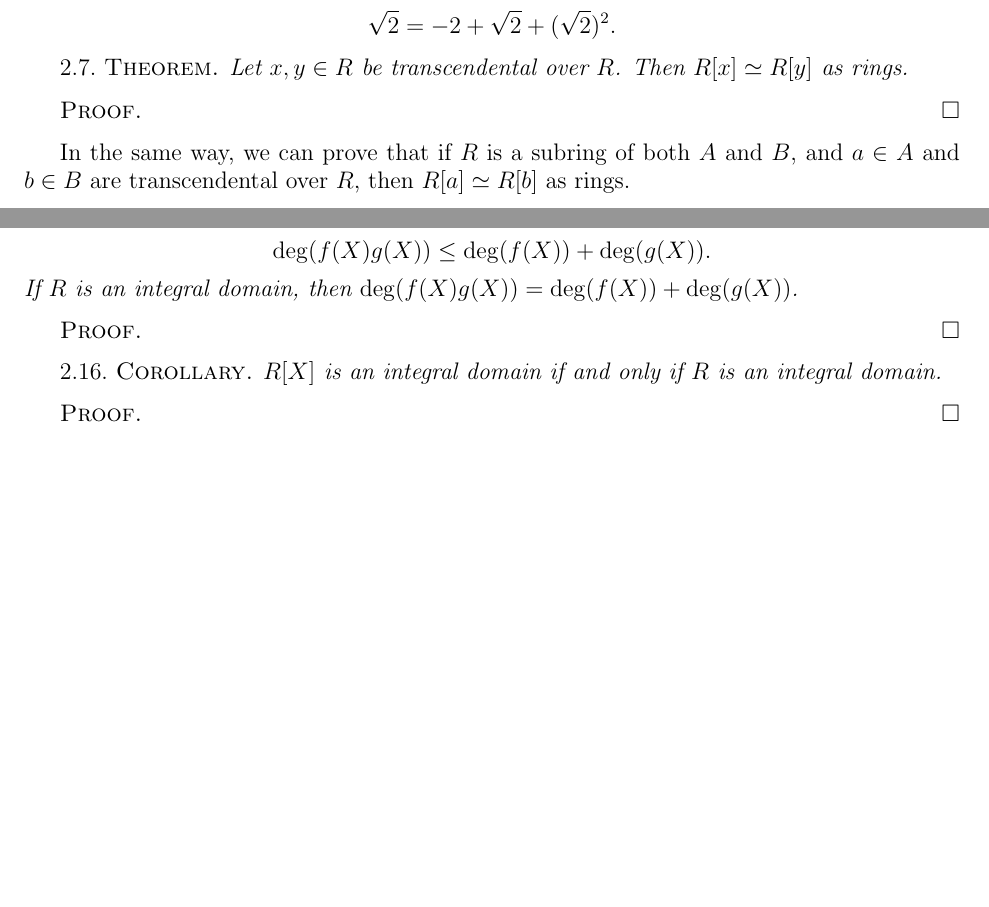
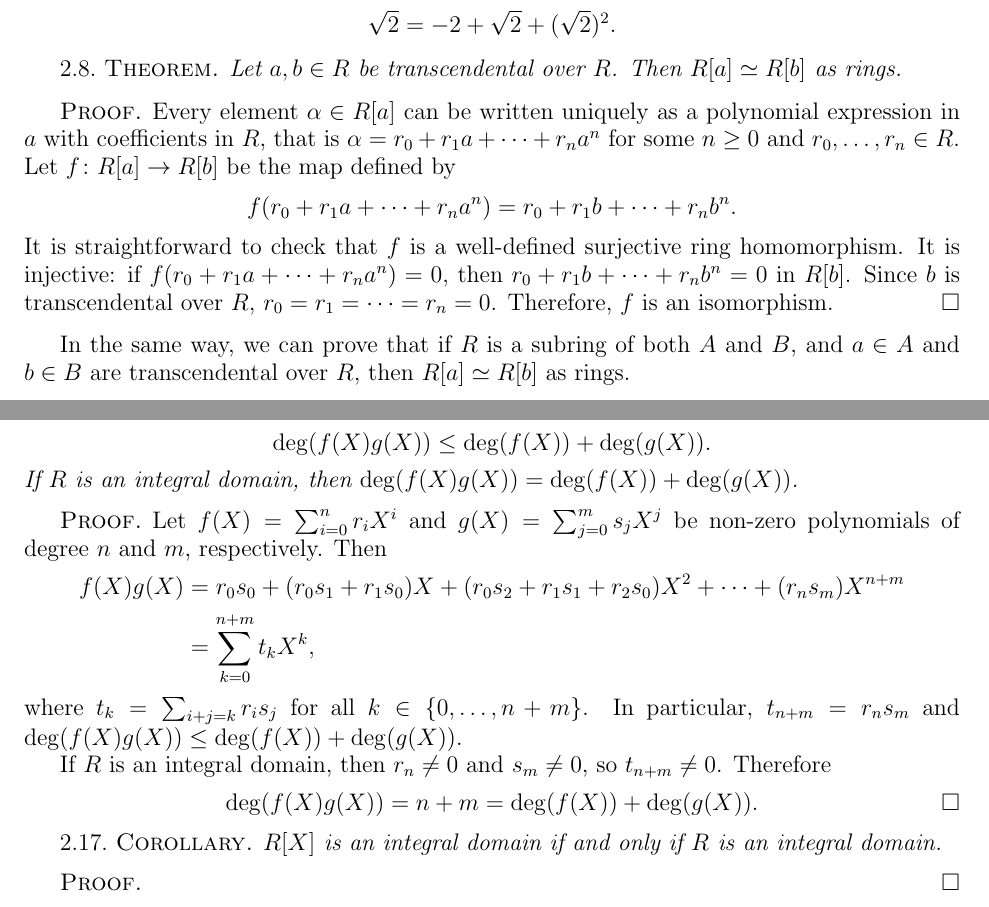
Before and after one commit to vendramin/polynomials, a LaTeX document (polynomials.tex): two parts of pages 2 and 3 of 3 before the commit and two parts of pages 2 and 3 of 4 after it, joined at a grey line, cut so that both start at the same text, the shorter picture padded with empty space. Compiled offline with pdfLaTeX.

Commit message:
Some proofs

```diff
--- a/polynomials.tex
+++ b/polynomials.tex
@@ -100,12 +103,20 @@ there is no unique algebraic expression for it with integer coefficients. For ex
 \]
 
 \begin{theorem}
-Let $x,y\in R$ be transcendental over $R$. Then $R[x]\simeq R[y]$ as rings.
+Let $a,b\in R$ be transcendental over $R$. Then $R[a]\simeq R[b]$ as rings.
 \end{theorem}
 
 \begin{proof}
-
-\end{proof}
+    Every element $\alpha\in R[a]$ can be written uniquely as a polynomial expression in $a$ with coefficients in $R$, that
+    is $\alpha = r_0 + r_1 a + \cdots + r_n a^n$ for some $n\ge 0$ and $r_0,\dots,r_n\in R$.
+    Let $f\colon R[a]\to R[b]$ be the map defined by
+    \[
+    f(r_0 + r_1 a + \cdots + r_n a^n) = r_0 + r_1 b + \cdots + r_n b^n.
+    \]
+    It is straightforward to check that $f$ is a well-defined surjective
+    ring homomorphism. It is injective: if $f(r_0 + r_1 a + \cdots + r_n a^n)=0$, then $r_0 + r_1 b + \cdots + r_n b^n=0$ in $R[b]$.
+    Since $b$ is transcendental over $R$, $r_0=r_1=\cdots=r_n=0$. Therefore, $f$ is an isomorphism.
+    \end{proof}
 
 In the same way, we can prove that if $R$ is a subring of both $A$ and $B$,
 and $a\in A$ and $b\in B$ are transcendental over $R$, then $R[a]\simeq R[b]$ as rings.
@@ -174,7 +196,18 @@ then $\deg(f(X)g(X))=\deg(f(X))+\deg(g(X))$.
 \end{theorem}
 
 \begin{proof}
+    Let $f(X)=\sum_{i=0}^n r_iX^i$ and $g(X)=\sum_{j=0}^m s_jX^j$ be non-zero polynomials of degree $n$ and $m$, respectively. Then
+\begin{align*}
+f(X)g(X)&=r_0s_0+(r_0s_1+r_1s_0)X+(r_0s_2+r_1s_1+r_2s_0)X^2+\cdots+(r_ns_m)X^{n+m}\\
+&= \sum_{k=0}^{n+m} t_k X^k,
+\end{align*}
+where $t_k=\sum_{i+j=k} r_is_j$ for all $k\in\{0,\dots,n+m\}$. In particular, $t_{n+m}=r_ns_m$
+and $\deg(f(X)g(X))\leq \deg(f(X))+\deg(g(X))$.
 
+If $R$ is an integral domain, then $r_n\neq 0$ and $s_m\neq 0$, so $t_{n+m}\neq 0$. Therefore
+\[
+\deg(f(X)g(X))=n+m=\deg(f(X))+\deg(g(X)).\qedhere
+\]
 \end{proof}
 
 \begin{corollary}
```
Also changed, not shown: polynomials.tex (28 more changed lines).
